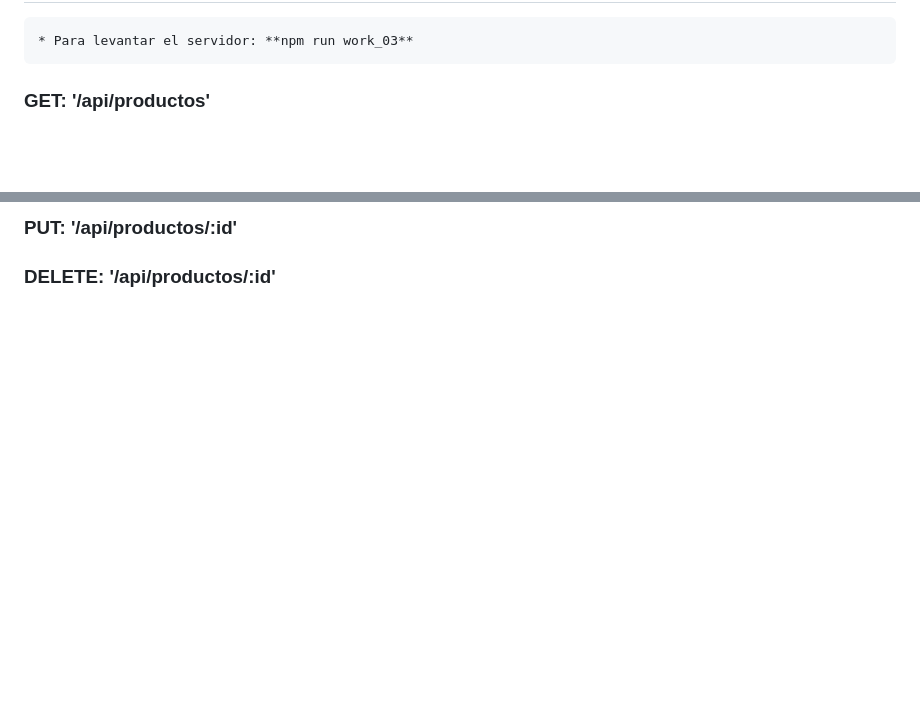
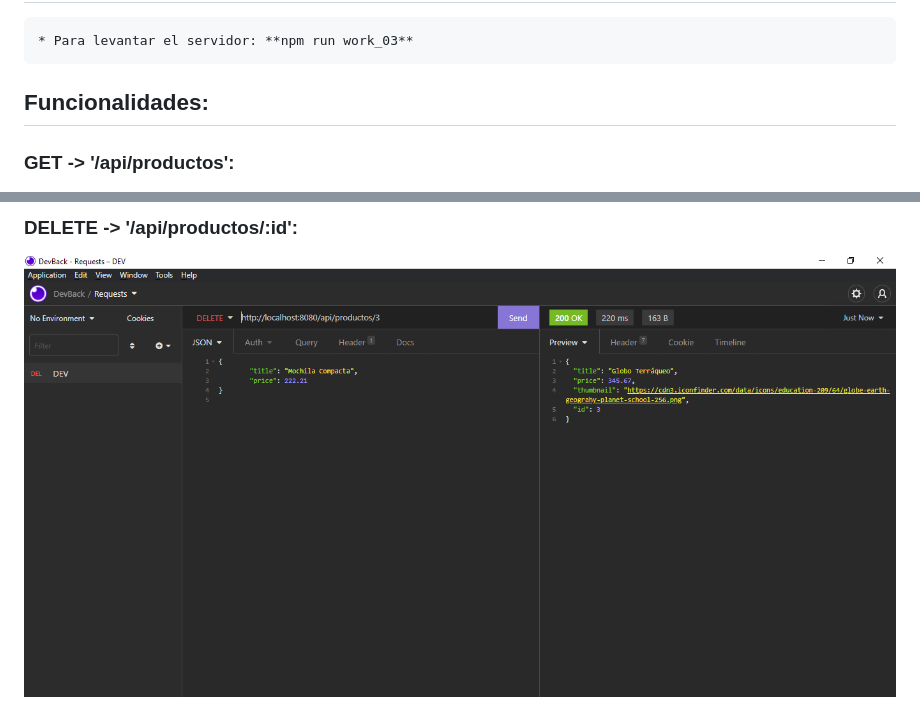
Before and after one commit to bluepill5/JavaScript-Dev, a Markdown page: work_03/README.md, 2 parts joined by grey strips. GitHub-like rendering; pictures changed too: work_03/images/delete_producto_id.png (added); blank space fills up the shorter version.

```diff
--- a/work_03/README.md
+++ b/work_03/README.md
@@ -23,6 +23,7 @@
 
     * Para levantar el servidor: **npm run work_03**
 
-### GET: '/api/productos'
+## Funcionalidades:
+### GET -> '/api/productos':
 ![get_productos](/work_03/images/get_productos.png)
 
@@ -34,5 +40,3 @@
 
-### PUT: '/api/productos/:id'
-
-
-### DELETE: '/api/productos/:id'
+### DELETE -> '/api/productos/:id':
+![delete_producto_id](/work_03/images/delete_producto_id.png)
```
Also changed, not shown: other parts of work_03/README.md (+7 -2 lines), work_03/images/get_productos_id.png (added), work_03/images/post_producto.png (added), work_03/images/post_producto_after.png (added), work_03/images/put_productos_id.png (added), 4 other files.
